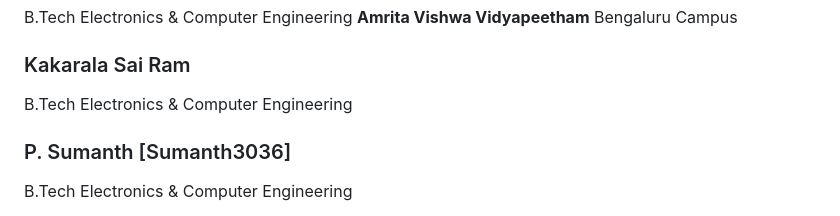
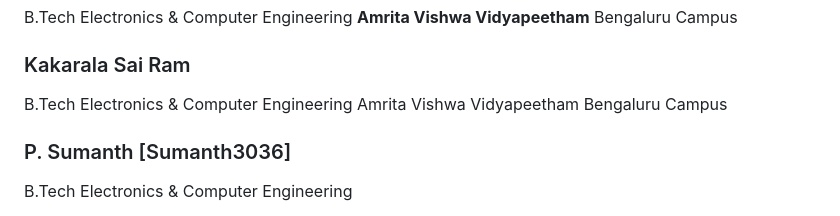
Before and after one commit to Tejasai120603/A-Layered-Encryption-for-Document-Sharing, a Markdown page: README.md, the part around the change. GitHub-like rendering.

```diff
--- a/README.md
+++ b/README.md
@@ -286,6 +286,8 @@ Bengaluru Campus
 
 ### Kakarala Sai Ram
 B.Tech Electronics & Computer Engineering
+Amrita Vishwa Vidyapeetham
+Bengaluru Campus
 
 ### P. Sumanth [Sumanth3036]
 B.Tech Electronics & Computer Engineering
```
